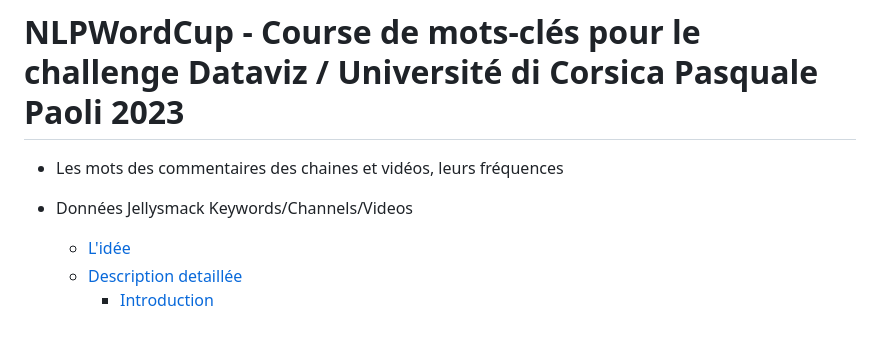
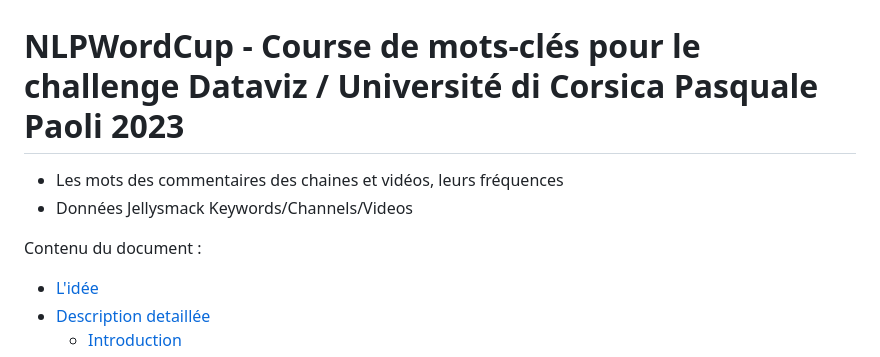
Before and after one commit to filippi/NLPWordCup, a Markdown page: README.md, the part around the change. Rendered like a GitHub page; blank space fills up the shorter version.

Commit message:
added description

```diff
--- a/README.md
+++ b/README.md
@@ -2,6 +2,8 @@
 
 - Les mots des commentaires des chaines et vidéos, leurs fréquences
 - Données Jellysmack Keywords/Channels/Videos
+
+Contenu du document :
 
   * [L'idée](#l-id-e)
   * [Description detaillée](#description-detaill-e)
```
